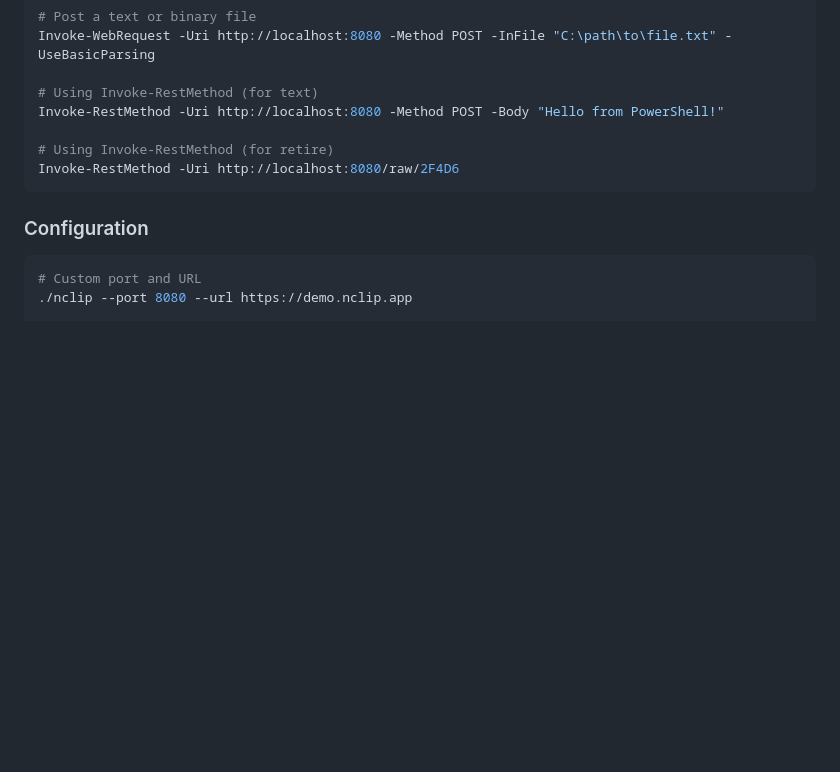
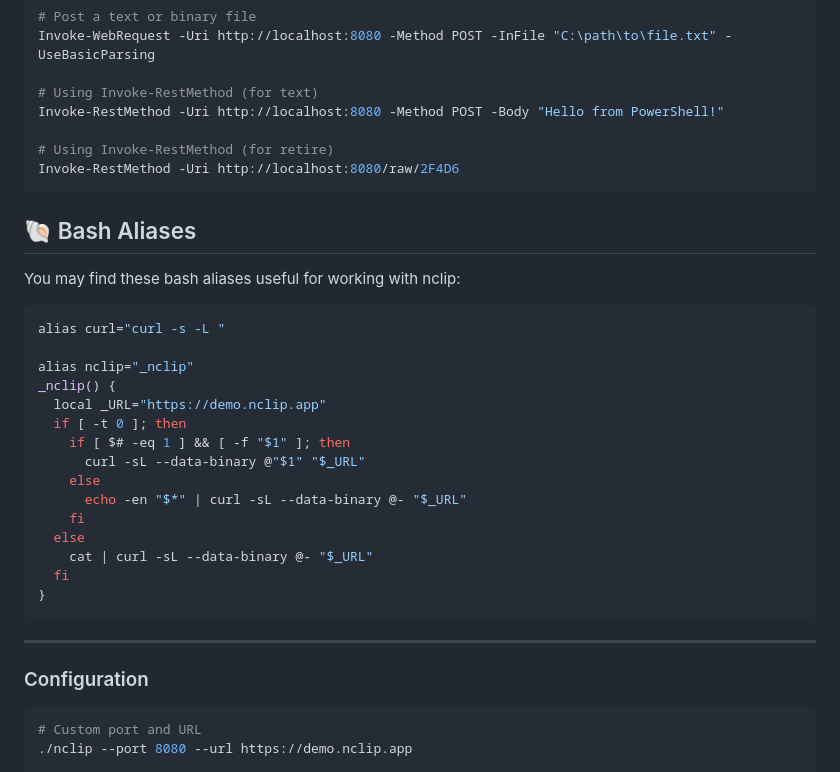
Before and after one commit to johnwmail/nclip, a Markdown page: README.md, the part around the change. GitHub-like rendering; blank space fills up the shorter version.

Commit message:
Add bash aliases for easier interaction with nclip

````diff
--- a/README.md
+++ b/README.md
@@ -133,6 +133,29 @@ Invoke-RestMethod -Uri http://localhost:8080 -Method POST -Body "Hello from Powe
 Invoke-RestMethod -Uri http://localhost:8080/raw/2F4D6
 ```
 
+## 🐚 Bash Aliases
+
+You may find these bash aliases useful for working with nclip:
+
+```bash
+alias curl="curl -s -L "
+
+alias nclip="_nclip"
+_nclip() {
+  local _URL="https://demo.nclip.app"
+  if [ -t 0 ]; then
+    if [ $# -eq 1 ] && [ -f "$1" ]; then
+      curl -sL --data-binary @"$1" "$_URL"
+    else
+      echo -en "$*" | curl -sL --data-binary @- "$_URL"
+    fi
+  else
+    cat | curl -sL --data-binary @- "$_URL"
+  fi
+}
+```
+
+---
 ### Configuration
 ```bash
 # Custom port and URL
````
